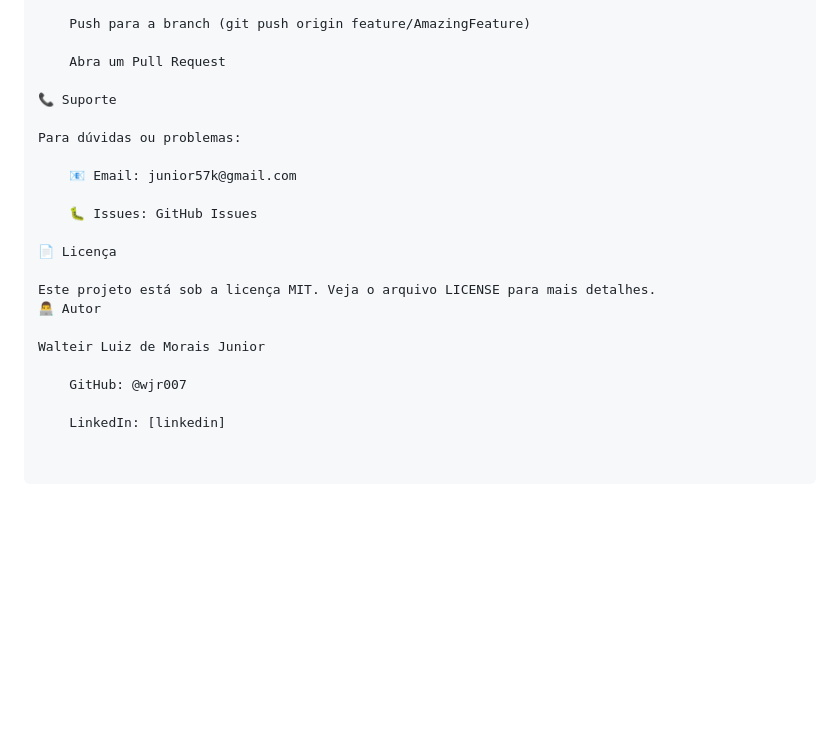
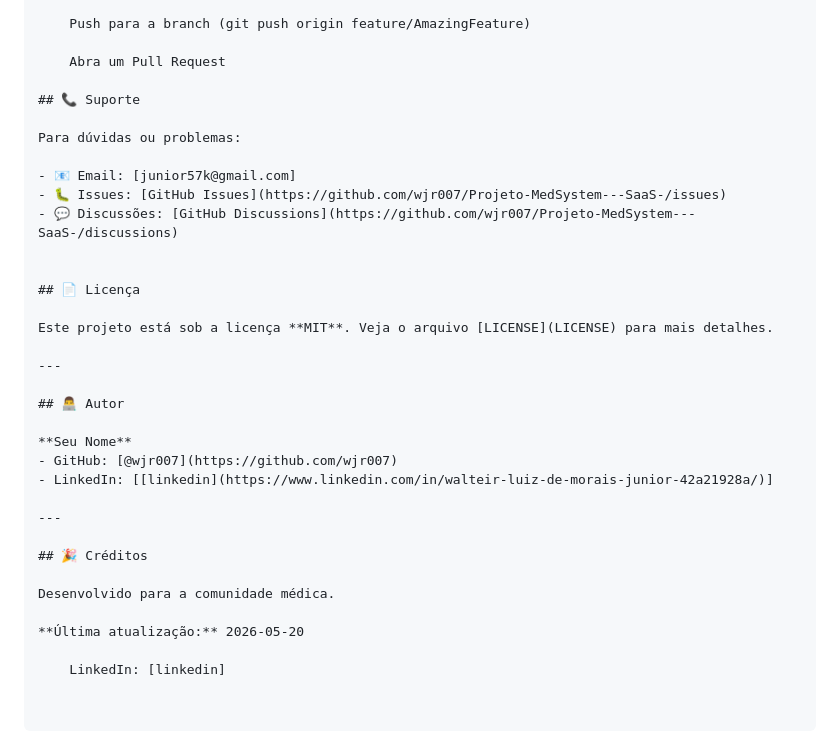
Before and after one commit to jrdesign57k/MedSystem-PRO, a Markdown page: README.md, the part around the change. Drawn GitHub-style; blank space fills up the shorter version.

```diff
--- a/README.md
+++ b/README.md
@@ -221,21 +221,33 @@ Para contribuir com o projeto:
 
     Abra um Pull Request
 
-📞 Suporte
+## 📞 Suporte
 
 Para dúvidas ou problemas:
 
-    📧 Email: junior57k@gmail.com
+- 📧 Email: [junior57k@gmail.com]
+- 🐛 Issues: [GitHub Issues](https://github.com/wjr007/Projeto-MedSystem---SaaS-/issues)
+- 💬 Discussões: [GitHub Discussions](https://github.com/wjr007/Projeto-MedSystem---SaaS-/discussions)
 
-    🐛 Issues: GitHub Issues
 
-📄 Licença
+## 📄 Licença
 
-Este projeto está sob a licença MIT. Veja o arquivo LICENSE para mais detalhes.
-👨‍💻 Autor
+Este projeto está sob a licença **MIT**. Veja o arquivo [LICENSE](LICENSE) para mais detalhes.
 
-Walteir Luiz de Morais Junior
+---
 
-    GitHub: @wjr007
+## 👨‍💻 Autor
+
+**Seu Nome**
+- GitHub: [@wjr007](https://github.com/wjr007)
+- LinkedIn: [[linkedin](https://www.linkedin.com/in/walteir-luiz-de-morais-junior-42a21928a/)]
+
+---
+
+## 🎉 Créditos
+
+Desenvolvido para a comunidade médica.
+
+**Última atualização:** 2026-05-20
 
     LinkedIn: [linkedin]
```
